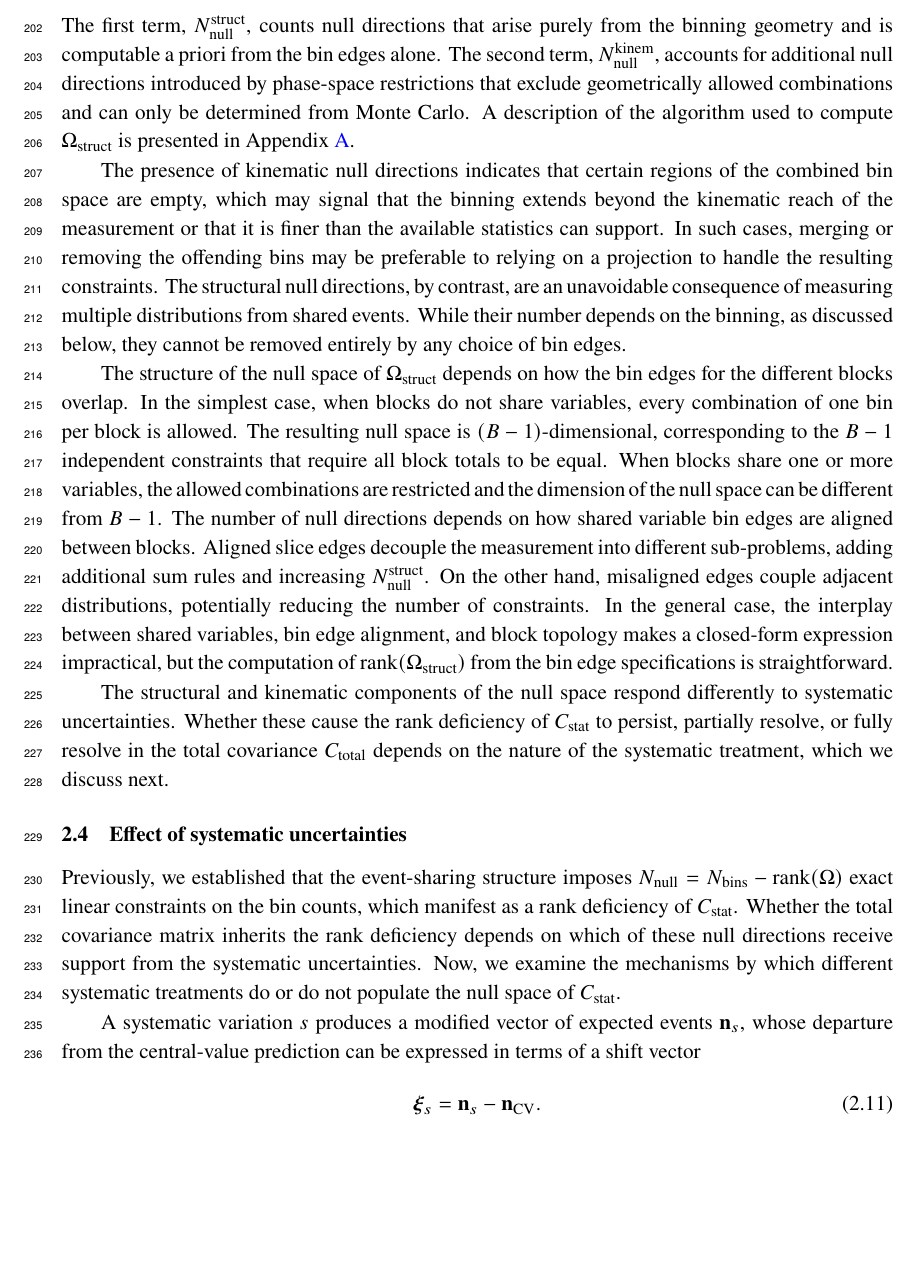
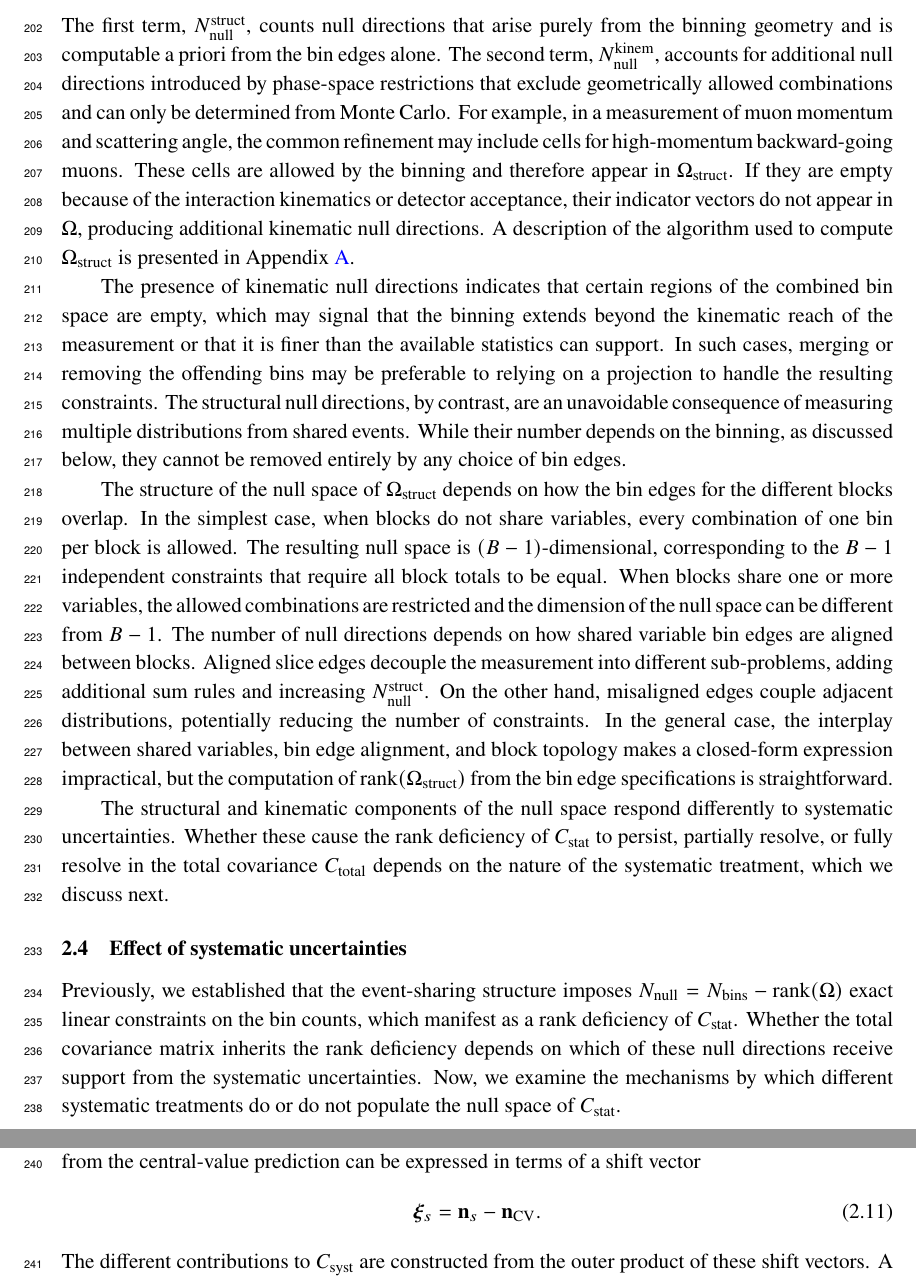
Before and after one commit to fmartinezlopez/GlobalChi2, a LaTeX document (paper/main.tex): part of page 7 of 28 before the commit and two parts of pages 7 and 8 of 28 after it, the two joined at a grey line, cut so that both start at the same text, the shorter picture padded with empty space. Compiled offline with pdfLaTeX; a missing bibliography style is replaced by a similar one.

Commit message:
Update main.tex

```diff
--- a/paper/main.tex
+++ b/paper/main.tex
@@ -146,7 +146,7 @@ This hierarchy motivates a decomposition of the total number of degenerate direc
         &= N_{\text{null}}^{\text{struct}} + N_{\text{null}}^{\text{kinem}}.
     \end{split}
 \end{equation}
-The first term, $N_{\text{null}}^{\text{struct}}$, counts null directions that arise purely from the binning geometry and is computable a priori from the bin edges alone. The second term, $N_{\text{null}}^{\text{kinem}}$, accounts for additional null directions introduced by phase-space restrictions that exclude geometrically allowed combinations and can only be determined from Monte Carlo. A description of the algorithm used to compute $\Omega_{\text{struct}}$ is presented in Appendix \ref{app:algorithm}.
+The first term, $N_{\text{null}}^{\text{struct}}$, counts null directions that arise purely from the binning geometry and is computable a priori from the bin edges alone. The second term, $N_{\text{null}}^{\text{kinem}}$, accounts for additional null directions introduced by phase-space restrictions that exclude geometrically allowed combinations and can only be determined from Monte Carlo. For example, in a measurement of muon momentum and scattering angle, the common refinement may include cells for high-momentum backward-going muons. These cells are allowed by the binning and therefore appear in $\Omega_{\text{struct}}$. If they are empty because of the interaction kinematics or detector acceptance, their indicator vectors do not appear in $\Omega$, producing additional kinematic null directions. A description of the algorithm used to compute $\Omega_{\text{struct}}$ is presented in Appendix \ref{app:algorithm}.
 
 The presence of kinematic null directions indicates that certain regions of the combined bin space are empty, which may signal that the binning extends beyond the kinematic reach of the measurement or that it is finer than the available statistics can support. In such cases, merging or removing the offending bins may be preferable to relying on a projection to handle the resulting constraints. The structural null directions, by contrast, are an unavoidable consequence of measuring multiple distributions from shared events. While their number depends on the binning, as discussed below, they cannot be removed entirely by any choice of bin edges.
 
```
